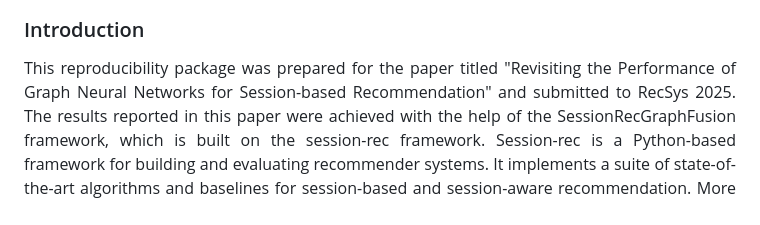
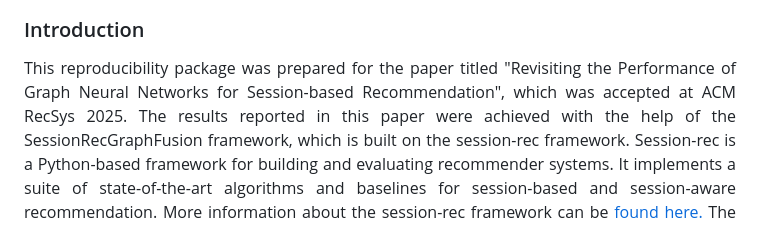
Before and after one commit to Faisalse/RevisitGNN_SessionRec, a Markdown page: README.md, the part around the change. GitHub-like rendering.

Commit message:
remove anonymity

```diff
--- a/README.md
+++ b/README.md
@@ -15,7 +15,7 @@
 
 <h3>Introduction</h3>
 <p align="justify">This reproducibility package was prepared for the paper titled "Revisiting the Performance of Graph Neural Networks for
-Session-based Recommendation" and submitted to RecSys 2025.
+Session-based Recommendation", which was accepted at ACM RecSys 2025.
 The results reported in this paper were achieved with the help of the SessionRecGraphFusion framework, which is built on the session-rec framework. Session-rec is a
 Python-based framework for building and evaluating recommender systems. It implements a suite of state-of-the-art algorithms and baselines for session-based and
 session-aware recommendation. More information about the session-rec framework can be <a href="https://rn5l.github.io/session-rec/index.html">found here.</a> The picture is generated by ChatGPT.</p>
```
